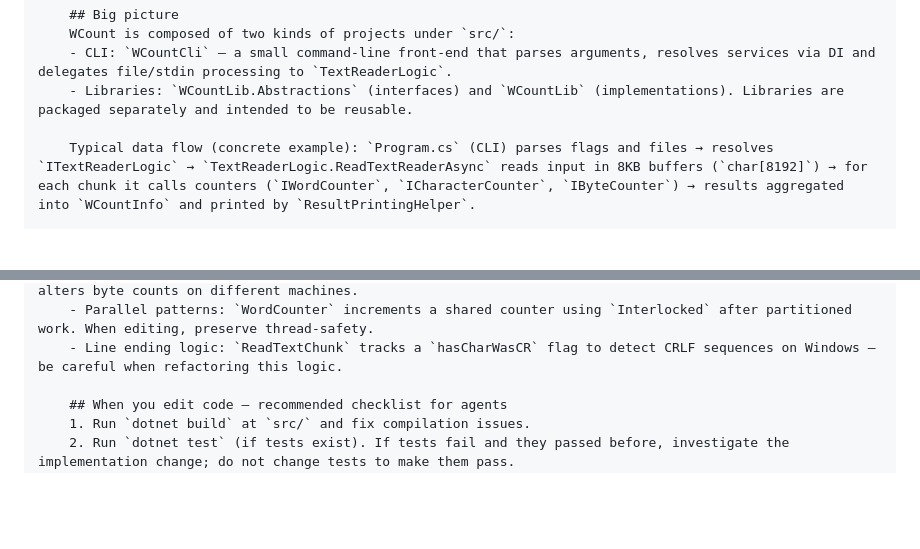
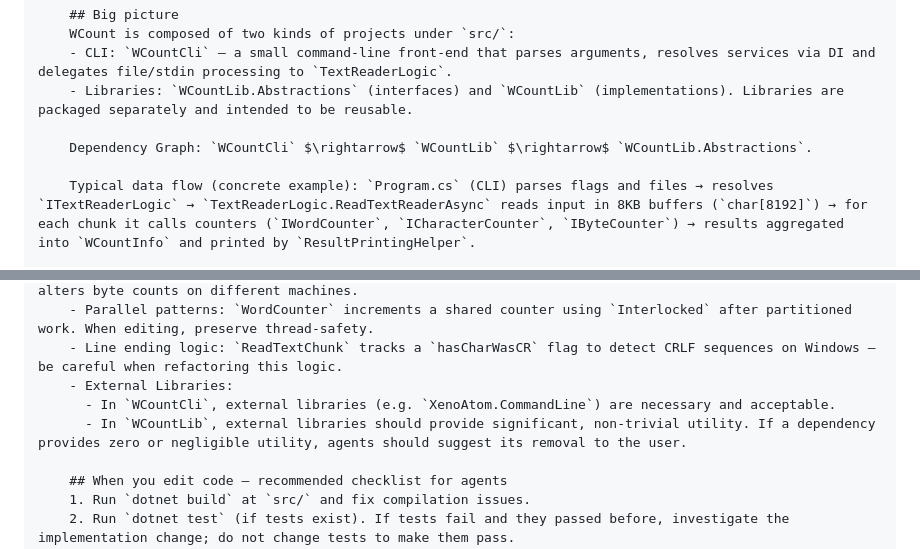
Before and after one commit to alastairlundy/WCount, a Markdown page: src/AGENTS.md, 2 parts joined by grey strips. Rendered like a GitHub page; blank space fills up the shorter version.

Commit message:
Update AGENTS.md
Co-Authored-by: Kilo AI

```diff
--- a/src/AGENTS.md
+++ b/src/AGENTS.md
@@ -6,6 +6,8 @@
         WCount is composed of two kinds of projects under `src/`:
         - CLI: `WCountCli` — a small command-line front-end that parses arguments, resolves services via DI and delegates file/stdin processing to `TextReaderLogic`.
         - Libraries: `WCountLib.Abstractions` (interfaces) and `WCountLib` (implementations). Libraries are packaged separately and intended to be reusable.
+
+        Dependency Graph: `WCountCli` $\rightarrow$ `WCountLib` $\rightarrow$ `WCountLib.Abstractions`.
 
         Typical data flow (concrete example): `Program.cs` (CLI) parses flags and files → resolves `ITextReaderLogic` → `TextReaderLogic.ReadTextReaderAsync` reads input in 8KB buffers (`char[8192]`) → for each chunk it calls counters (`IWordCounter`, `ICharacterCounter`, `IByteCounter`) → results aggregated into `WCountInfo` and printed by `ResultPrintingHelper`.
 
@@ -58,6 +60,9 @@
         - Encoding & bytes: byte counting uses `Encoding.Default` (system encoding) by design; changing this alters byte counts on different machines.
         - Parallel patterns: `WordCounter` increments a shared counter using `Interlocked` after partitioned work. When editing, preserve thread-safety.
         - Line ending logic: `ReadTextChunk` tracks a `hasCharWasCR` flag to detect CRLF sequences on Windows — be careful when refactoring this logic.
+        - External Libraries:
+          - In `WCountCli`, external libraries (e.g. `XenoAtom.CommandLine`) are necessary and acceptable.
+          - In `WCountLib`, external libraries should provide significant, non-trivial utility. If a dependency provides zero or negligible utility, agents should suggest its removal to the user.
 
         ## When you edit code — recommended checklist for agents
         1. Run `dotnet build` at `src/` and fix compilation issues.
```
